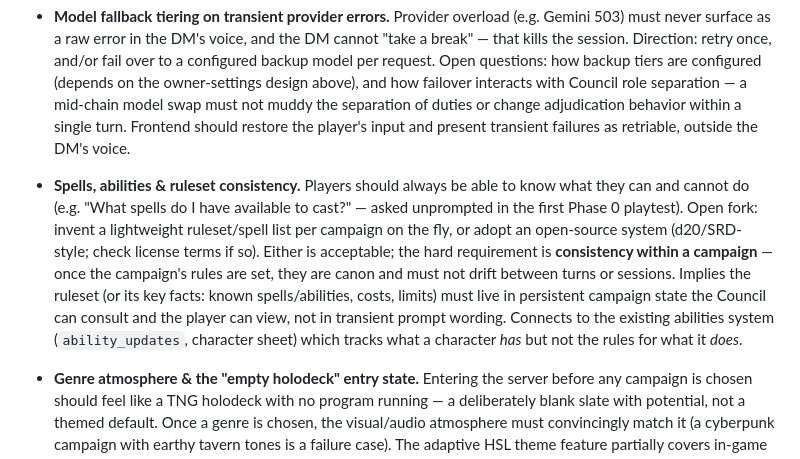
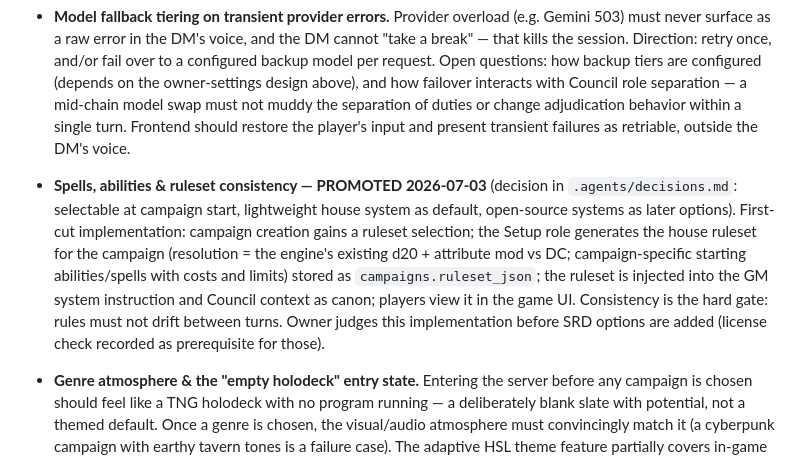
Before and after one commit to roethlar/ai-rpg-engine, a Markdown page: plan.md, the part around the change. Drawn GitHub-style.

```diff
--- a/plan.md
+++ b/plan.md
@@ -117,7 +117,17 @@ Raised during planning but deliberately deferred. **Per project rule, nothing he
 
 - **Model fallback tiering on transient provider errors.** Provider overload (e.g. Gemini 503) must never surface as a raw error in the DM's voice, and the DM cannot "take a break" — that kills the session. Direction: retry once, and/or fail over to a configured backup model per request. Open questions: how backup tiers are configured (depends on the owner-settings design above), and how failover interacts with Council role separation — a mid-chain model swap must not muddy the separation of duties or change adjudication behavior within a single turn. Frontend should restore the player's input and present transient failures as retriable, outside the DM's voice.
 
-- **Spells, abilities & ruleset consistency.** Players should always be able to know what they can and cannot do (e.g. "What spells do I have available to cast?" — asked unprompted in the first Phase 0 playtest). Open fork: invent a lightweight ruleset/spell list per campaign on the fly, or adopt an open-source system (d20/SRD-style; check license terms if so). Either is acceptable; the hard requirement is **consistency within a campaign** — once the campaign's rules are set, they are canon and must not drift between turns or sessions. Implies the ruleset (or its key facts: known spells/abilities, costs, limits) must live in persistent campaign state the Council can consult and the player can view, not in transient prompt wording. Connects to the existing abilities system (`ability_updates`, character sheet) which tracks what a character *has* but not the rules for what it *does*.
+- **Spells, abilities & ruleset consistency — PROMOTED 2026-07-03** (decision in
+  `.agents/decisions.md`: selectable at campaign start, lightweight house system
+  as default, open-source systems as later options). First-cut implementation:
+  campaign creation gains a ruleset selection; the Setup role generates the
+  house ruleset for the campaign (resolution = the engine's existing d20 +
+  attribute mod vs DC; campaign-specific starting abilities/spells with costs
+  and limits) stored as `campaigns.ruleset_json`; the ruleset is injected into
+  the GM system instruction and Council context as canon; players view it in
+  the game UI. Consistency is the hard gate: rules must not drift between
+  turns. Owner judges this implementation before SRD options are added
+  (license check recorded as prerequisite for those).
 
 - **Genre atmosphere & the "empty holodeck" entry state.** Entering the server before any campaign is chosen should feel like a TNG holodeck with no program running — a deliberately blank slate with potential, not a themed default. Once a genre is chosen, the visual/audio atmosphere must convincingly match it (a cyberpunk campaign with earthy tavern tones is a failure case). The adaptive HSL theme feature partially covers in-game theming today; open questions: curated templates vs fully agent-generated theming, and which agent owns the job — a dedicated campaign-setup agent, the Continuity agent, or the existing outline-generation step. To be decided.
 
```
Also changed, not shown: .agents/decisions.md (+64 -0 lines).
